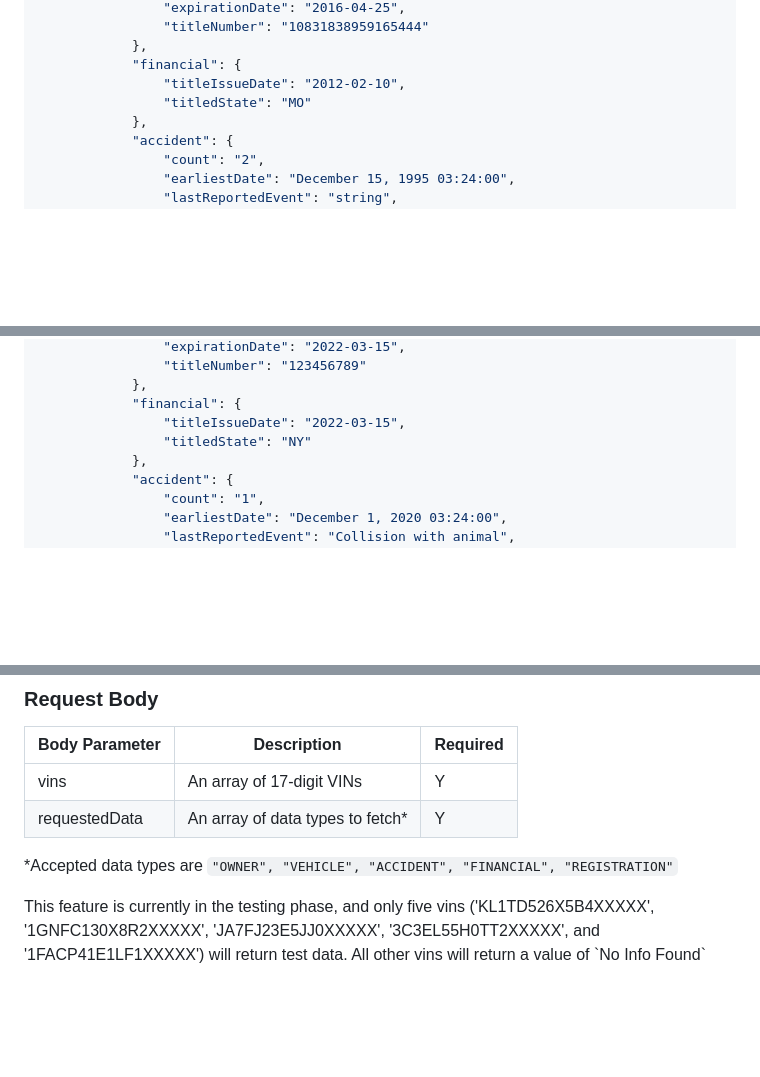
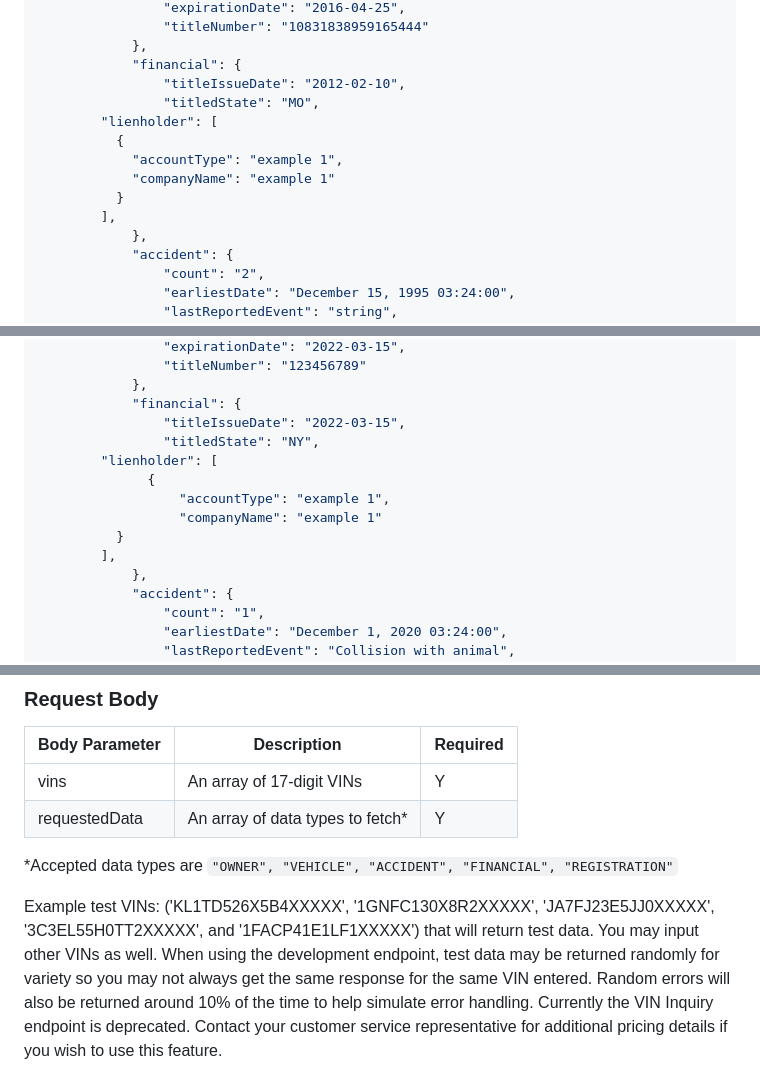
Before and after one commit to Fastlane-LLC/vendor-api-docs, a Markdown page: source/includes/_vin_details.md, 3 parts joined by grey strips. Drawn GitHub-style; blank space fills up the shorter version.

Commit message:
update vinvinity

```diff
--- a/source/includes/_vin_details.md
+++ b/source/includes/_vin_details.md
@@ -39,7 +39,13 @@ This route returns information about one or more vins.
 			},
 			"financial": {
 				"titleIssueDate": "2012-02-10",
-				"titledState": "MO"
+				"titledState": "MO",
+        "lienholder": [
+          {
+            "accountType": "example 1",
+            "companyName": "example 1"
+          }
+        ],
 			},
 			"accident": {
 				"count": "2",
@@ -95,7 +101,13 @@ This route returns information about one or more vins.
 			},
 			"financial": {
 				"titleIssueDate": "2022-03-15",
-				"titledState": "NY"
+				"titledState": "NY",
+        "lienholder": [
+		      {
+			      "accountType": "example 1",
+			      "companyName": "example 1"
+          }
+        ],
 			},
 			"accident": {
 				"count": "1",
@@ -130,4 +142,6 @@ requestedData | An array of data types to fetch* | Y
 
 *Accepted data types are `"OWNER", "VEHICLE", "ACCIDENT", "FINANCIAL", "REGISTRATION"`
 
-<aside class="warning">This feature is currently in the testing phase, and only five vins ('KL1TD526X5B4XXXXX', '1GNFC130X8R2XXXXX', 'JA7FJ23E5JJ0XXXXX', '3C3EL55H0TT2XXXXX', and '1FACP41E1LF1XXXXX') will return test data. All other vins will return a value of `No Info Found`</aside>
+<aside class="warning">Example test VINs: ('KL1TD526X5B4XXXXX', '1GNFC130X8R2XXXXX', 'JA7FJ23E5JJ0XXXXX', '3C3EL55H0TT2XXXXX', and '1FACP41E1LF1XXXXX') that will return test data. You may input other VINs as well. When using the development endpoint, test data may be returned randomly for variety so you may not always get the same response for the same VIN entered. Random errors will also be returned around 10% of the time to help simulate error handling. </aside>
+
+<aside class="warning">Currently the VIN Inquiry endpoint is deprecated. Contact your customer service representative for additional pricing details if you wish to use this feature.</aside>
```
